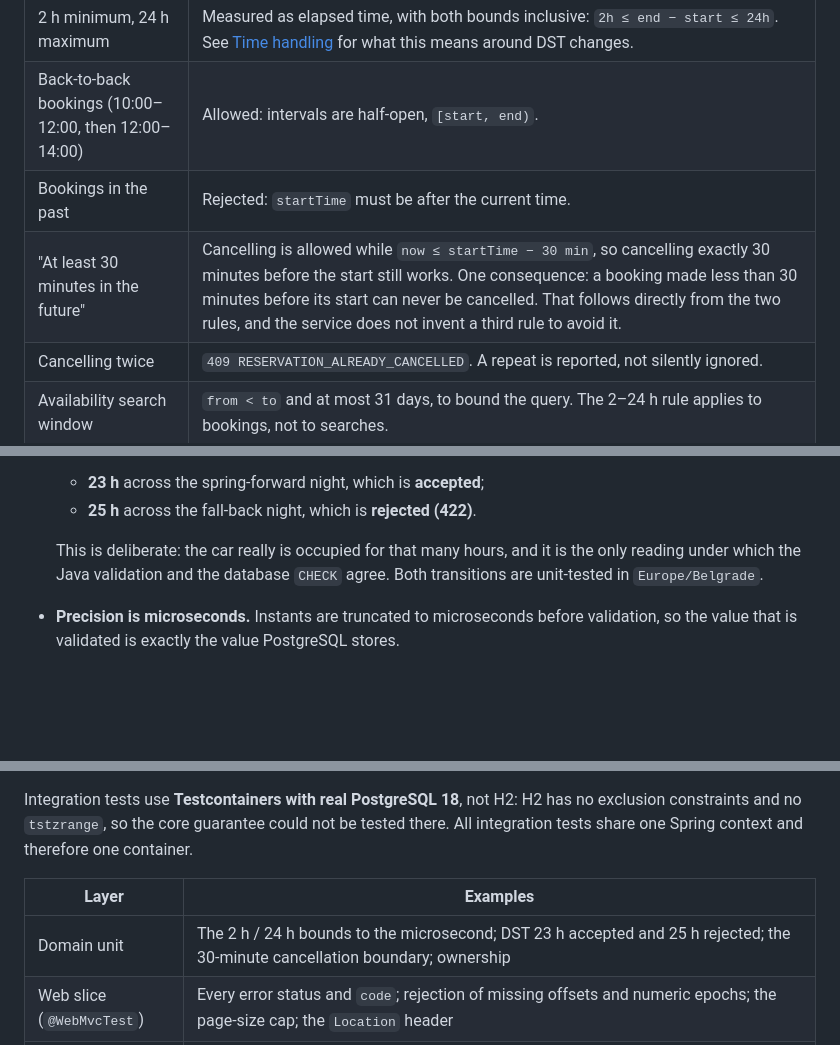
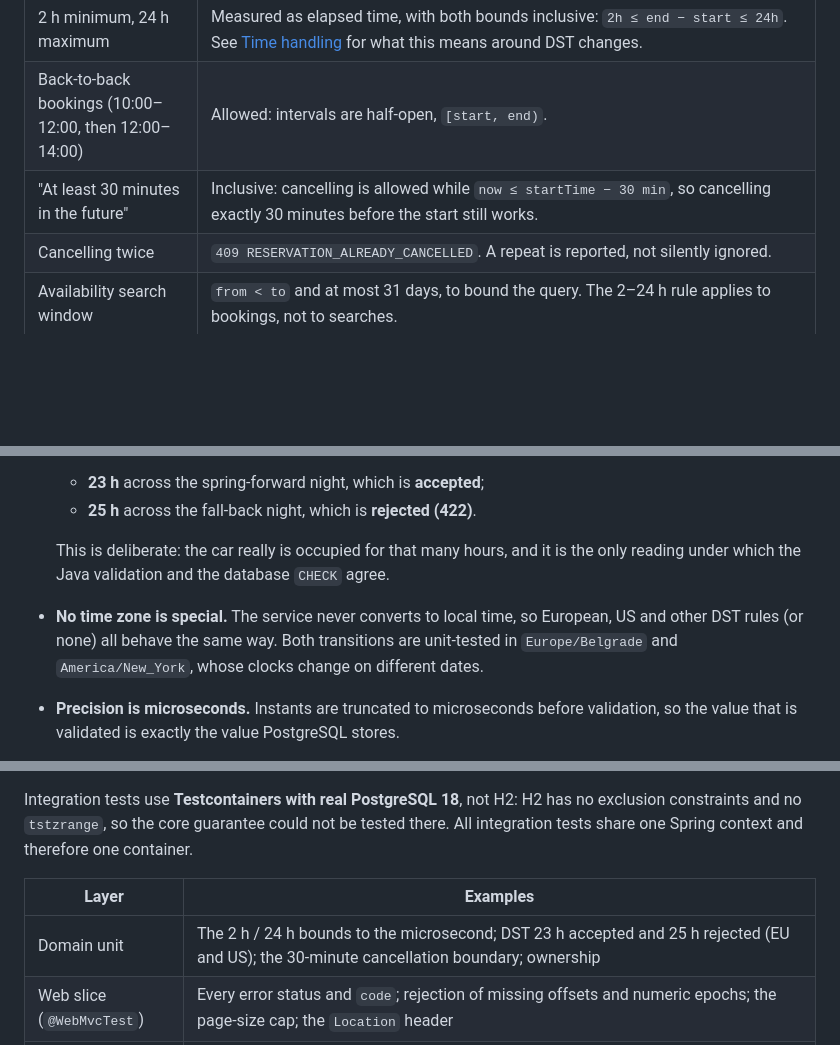
Before and after one commit to dejan-radulovic/car-reservation-service, a Markdown page: README.md, 3 parts joined by grey strips. Drawn GitHub-style; blank space fills up the shorter version.

```diff
--- a/README.md
+++ b/README.md
@@ -131,8 +142,7 @@ The assignment leaves some points open. These are the interpretations chosen:
 | Where cars come from | The API has no endpoint for creating cars, so a Liquibase changeset seeds 10,000 of them. Fleet master data belongs to a different service (see [Service boundary](#service-boundary)). |
 | 2 h minimum, 24 h maximum | Measured as elapsed time, with both bounds inclusive: `2h ≤ end − start ≤ 24h`. See [Time handling](#time-handling-and-dst) for what this means around DST changes. |
 | Back-to-back bookings (10:00–12:00, then 12:00–14:00) | Allowed: intervals are half-open, `[start, end)`. |
-| Bookings in the past | Rejected: `startTime` must be after the current time. |
-| "At least 30 minutes in the future" | Cancelling is allowed while `now ≤ startTime − 30 min`, so cancelling exactly 30 minutes before the start still works. One consequence: a booking made less than 30 minutes before its start can never be cancelled. That follows directly from the two rules, and the service does not invent a third rule to avoid it. |
+| "At least 30 minutes in the future" | Inclusive: cancelling is allowed while `now ≤ startTime − 30 min`, so cancelling exactly 30 minutes before the start still works. |
 | Cancelling twice | `409 RESERVATION_ALREADY_CANCELLED`. A repeat is reported, not silently ignored. |
 | Availability search window | `from < to` and at most 31 days, to bound the query. The 2–24 h rule applies to bookings, not to searches. |
 | User identity | There is no authentication in scope, so the caller sends `userId`. Reads and cancellations check ownership and answer **404** to anyone else, so outsiders cannot even learn that a reservation exists. [Future improvements](#future-improvements) describes how the token would replace this field. |
@@ -224,8 +234,10 @@ cover them.
   - **25 h** across the fall-back night, which is **rejected (422)**.
 
   This is deliberate: the car really is occupied for that many hours, and it is the only reading under
-  which the Java validation and the database `CHECK` agree. Both transitions are unit-tested in
-  `Europe/Belgrade`.
+  which the Java validation and the database `CHECK` agree.
+- **No time zone is special.** The service never converts to local time, so European, US and other
+  DST rules (or none) all behave the same way. Both transitions are unit-tested in `Europe/Belgrade`
+  and `America/New_York`, whose clocks change on different dates.
 - **Precision is microseconds.** Instants are truncated to microseconds before validation, so the value
   that is validated is exactly the value PostgreSQL stores.
 - **"Now" comes from an injected `Clock`.** Tests can therefore check the 30-minute cancellation
@@ -296,7 +308,7 @@ tests share one Spring context and therefore one container.
 
 | Layer | Examples |
 |---|---|
-| Domain unit | The 2 h / 24 h bounds to the microsecond; DST 23 h accepted and 25 h rejected; the 30-minute cancellation boundary; ownership |
+| Domain unit | The 2 h / 24 h bounds to the microsecond; DST 23 h accepted and 25 h rejected (EU and US); the 30-minute cancellation boundary; ownership |
 | Web slice (`@WebMvcTest`) | Every error status and `code`; rejection of missing offsets and numeric epochs; the page-size cap; the `Location` header |
 | Schema | The database constraints on their own, with no application code: overlap rejected, back-to-back allowed, cancelled rows ignored, duration `CHECK` |
 | Integration | The reservation lifecycle over HTTP; availability correctness (half-open intervals, cancelled reservations, paging without gaps or duplicates) |
```
Also changed, not shown: other parts of README.md (+78 -20 lines).
